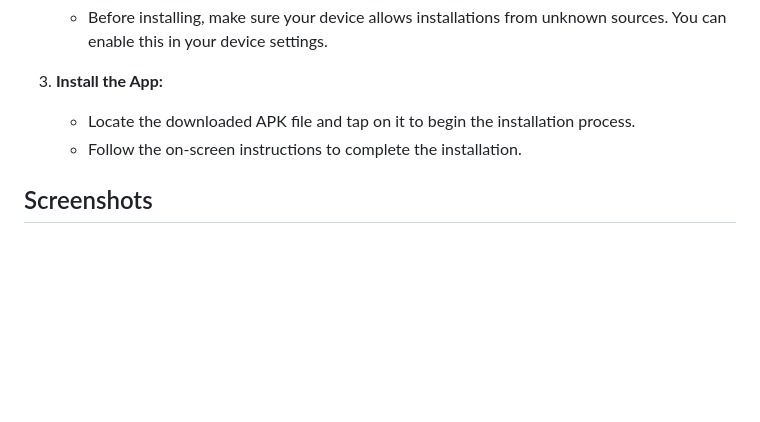
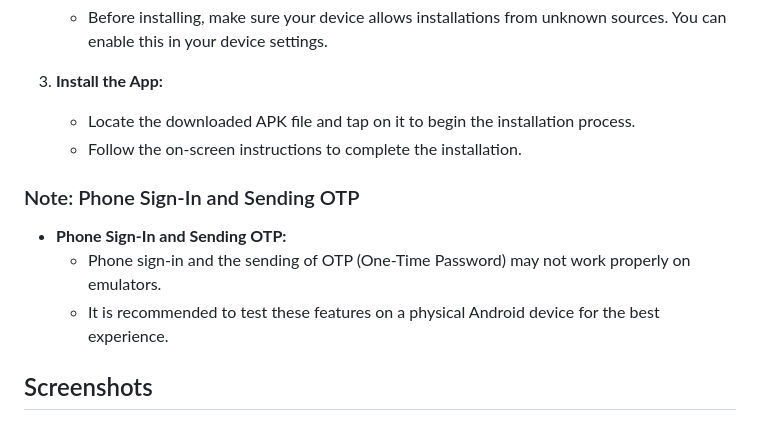
Before and after one commit to sanishaukhale/book-a-ride, a Markdown page: README.md, the part around the change. GitHub-like rendering; blank space fills up the shorter version.

```diff
--- a/README.md
+++ b/README.md
@@ -45,6 +45,13 @@ The "Book a Ride" app is a convenient platform that allows users to explore and
 3. **Install the App:**
    - Locate the downloaded APK file and tap on it to begin the installation process.
    - Follow the on-screen instructions to complete the installation.
+
+### Note: Phone Sign-In and Sending OTP
+
+- **Phone Sign-In and Sending OTP:**
+  - Phone sign-in and the sending of OTP (One-Time Password) may not work properly on emulators.
+  - It is recommended to test these features on a physical Android device for the best experience.
+
 
 ## Screenshots
 
```
